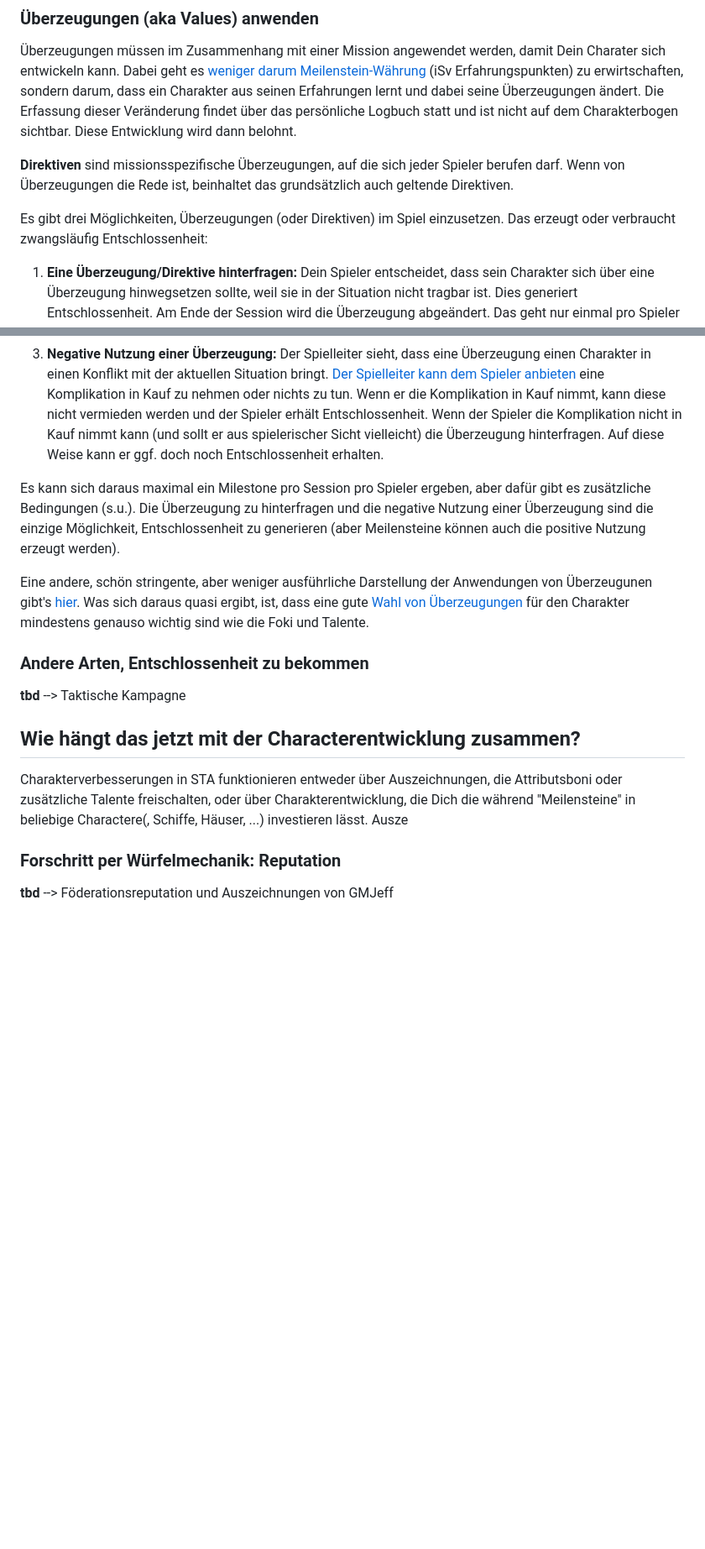
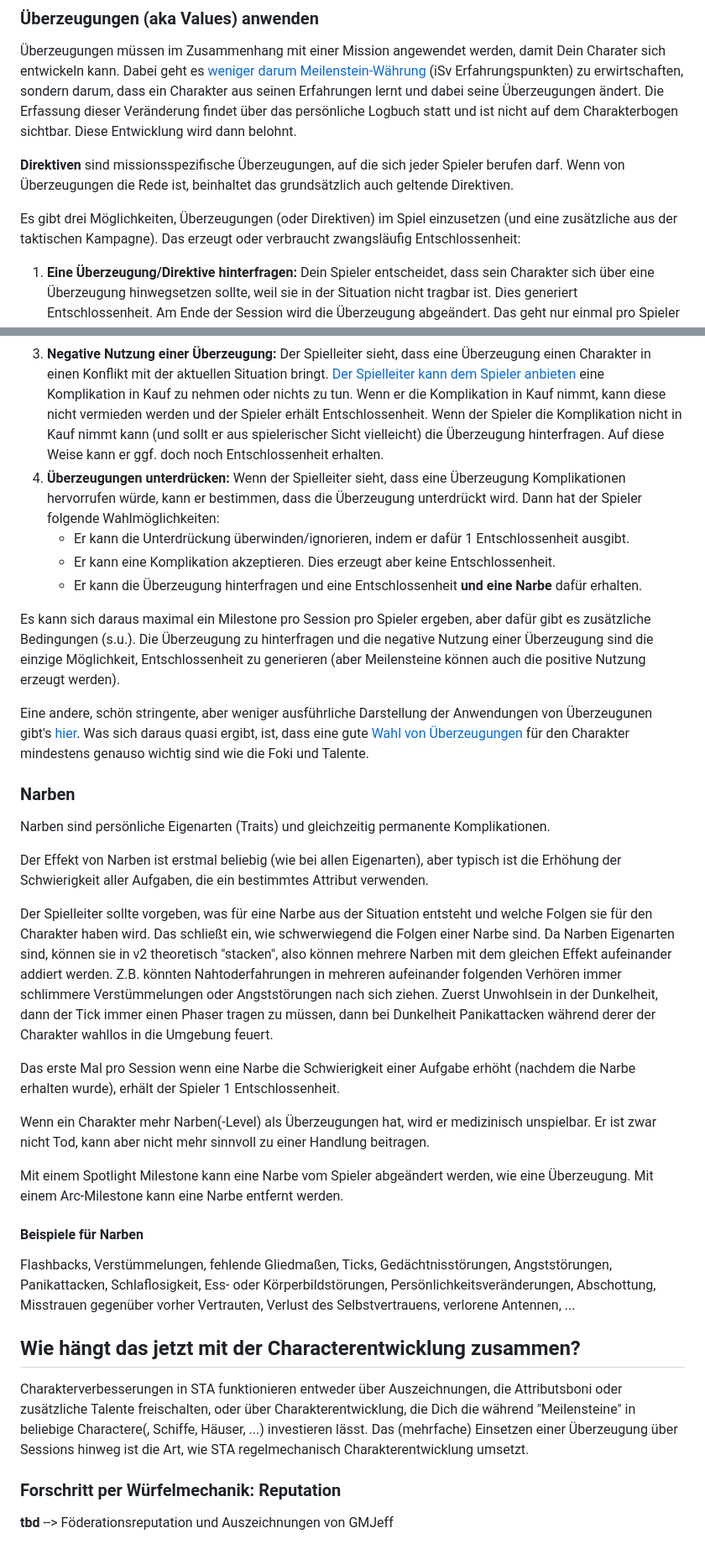
Before and after one commit to mer0mingian/mer0mingians-sta-notes, a Markdown page: content.md, 2 parts joined by grey strips. Shown at 84% size. Rendered like a GitHub page; blank space fills up the shorter version.

Commit message:
Include Scars rules

```diff
--- a/content.md
+++ b/content.md
@@ -7,23 +7,40 @@
 
 **Direktiven** sind missionsspezifische Überzeugungen, auf die sich jeder Spieler berufen darf. Wenn von Überzeugungen die Rede ist, beinhaltet das grundsätzlich auch geltende Direktiven.
 
-Es gibt drei Möglichkeiten, Überzeugungen (oder Direktiven) im Spiel einzusetzen. Das erzeugt oder verbraucht zwangsläufig Entschlossenheit:
+Es gibt drei Möglichkeiten, Überzeugungen (oder Direktiven) im Spiel einzusetzen (und eine zusätzliche aus der taktischen Kampagne). Das erzeugt oder verbraucht zwangsläufig Entschlossenheit:
 
 1. **Eine Überzeugung/Direktive hinterfragen:** Dein Spieler entscheidet, dass sein Charakter sich über eine Überzeugung hinwegsetzen sollte, weil sie in der Situation nicht tragbar ist. Dies generiert Entschlossenheit. Am Ende der Session wird die Überzeugung abgeändert. Das geht nur einmal pro Spieler pro Session. Beispiel: Es ist eine verzweifelte Situation und ein Redshirt hat den Wert "Niemanden zurücklassen". Wenn er jedoch sein Sicherheitsteam nicht im Stich lässt, wird der Captain sterben. Indem er diesen Wert in Frage stellt (und damit das Team seinem Schicksal überlässt), erhält er einen Punkt an Entschlossenheit.
 2. **Positive Nutzung einer Überzeugung:** Der Spieler möchte einen Punkt Entschlossenheit einsetzen. Dafür muss er den Spielleiter überzeugen, dass einer seiner Werte sich auf die aktuelle Probe bezieht.
 3. **Negative Nutzung einer Überzeugung:** Der Spielleiter sieht, dass eine Überzeugung einen Charakter in einen Konflikt mit der aktuellen Situation bringt. [Der Spielleiter kann dem Spieler anbieten](https://www.reddit.com/r/startrekadventures/comments/croh8o/how_do_you_receive_determination_points/) eine Komplikation in Kauf zu nehmen oder nichts zu tun. Wenn er die Komplikation in Kauf nimmt, kann diese nicht vermieden werden und der Spieler erhält Entschlossenheit. Wenn der Spieler die Komplikation nicht in Kauf nimmt kann (und sollt er aus spielerischer Sicht vielleicht) die Überzeugung hinterfragen. Auf diese Weise kann er ggf. doch noch Entschlossenheit erhalten.
+4. **Überzeugungen unterdrücken:** Wenn der Spielleiter sieht, dass eine Überzeugung Komplikationen hervorrufen würde, kann er bestimmen, dass die Überzeugung unterdrückt wird. Dann hat der Spieler folgende Wahlmöglichkeiten:
+   - Er kann die Unterdrückung überwinden/ignorieren, indem er dafür 1 Entschlossenheit ausgibt.
+   - Er kann eine Komplikation akzeptieren. Dies erzeugt aber keine Entschlossenheit.
+   - Er kann die Überzeugung hinterfragen und eine Entschlossenheit **und eine Narbe** dafür erhalten.
 
 Es kann sich daraus maximal ein Milestone pro Session pro Spieler ergeben, aber dafür gibt es zusätzliche Bedingungen (s.u.). Die Überzeugung zu hinterfragen und die negative Nutzung einer Überzeugung sind die einzige Möglichkeit, Entschlossenheit zu generieren (aber Meilensteine können auch die positive Nutzung erzeugt werden).
 
 Eine andere, schön stringente, aber weniger ausführliche Darstellung der Anwendungen von Überzeugunen gibt's [hier](https://modiphius.net/blogs/news/sta-dev-blog-004-a-guide-to-star-trek-adventures). Was sich daraus quasi ergibt, ist, dass eine gute [Wahl von Überzeugungen](https://nerdist.com/article/how-to-challenge-and-change-values-for-maximum-drama-in-your-star-trek-adventures-rpg/) für den Charakter mindestens genauso wichtig sind wie die Foki und Talente.
 
-### Andere Arten, Entschlossenheit zu bekommen
+### Narben
 
-**tbd** --> Taktische Kampagne
+Narben sind persönliche Eigenarten (Traits) und gleichzeitig permanente Komplikationen.
+
+Der Effekt von Narben ist erstmal beliebig (wie bei allen Eigenarten), aber typisch ist die Erhöhung der Schwierigkeit aller Aufgaben, die ein bestimmtes Attribut verwenden.
+
+Der Spielleiter sollte vorgeben, was für eine Narbe aus der Situation entsteht und welche Folgen sie für den Charakter haben wird. Das schließt ein, wie schwerwiegend die Folgen einer Narbe sind. Da Narben Eigenarten sind, können sie in v2 theoretisch "stacken", also können mehrere Narben mit dem gleichen Effekt aufeinander addiert werden. Z.B. könnten Nahtoderfahrungen in mehreren aufeinander folgenden Verhören immer schlimmere Verstümmelungen oder Angststörungen nach sich ziehen. Zuerst Unwohlsein in der Dunkelheit, dann der Tick immer einen Phaser tragen zu müssen, dann bei Dunkelheit Panikattacken während derer der Charakter wahllos in die Umgebung feuert.
+
+Das erste Mal pro Session wenn eine Narbe die Schwierigkeit einer Aufgabe erhöht (nachdem die Narbe erhalten wurde), erhält der Spieler 1 Entschlossenheit.
+
+Wenn ein Charakter mehr Narben(-Level) als Überzeugungen hat, wird er medizinisch unspielbar. Er ist zwar nicht Tod, kann aber nicht mehr sinnvoll zu einer Handlung beitragen.
+
+Mit einem Spotlight Milestone kann eine Narbe vom Spieler abgeändert werden, wie eine Überzeugung. Mit einem Arc-Milestone kann eine Narbe entfernt werden.
+
+#### Beispiele für Narben
+Flashbacks, Verstümmelungen, fehlende Gliedmaßen, Ticks, Gedächtnisstörungen, Angststörungen, Panikattacken, Schlaflosigkeit, Ess- oder Körperbildstörungen, Persönlichkeitsveränderungen, Abschottung, Misstrauen gegenüber vorher Vertrauten, Verlust des Selbstvertrauens, verlorene Antennen, ...
 
 ## Wie hängt das jetzt mit der Characterentwicklung zusammen?
 
-Charakterverbesserungen in STA funktionieren entweder über Auszeichnungen, die Attributsboni oder zusätzliche Talente freischalten, oder über Charakterentwicklung, die Dich die während "Meilensteine" in beliebige Charactere(, Schiffe, Häuser, ...) investieren lässt. Ausze
+Charakterverbesserungen in STA funktionieren entweder über Auszeichnungen, die Attributsboni oder zusätzliche Talente freischalten, oder über Charakterentwicklung, die Dich die während "Meilensteine" in beliebige Charactere(, Schiffe, Häuser, ...) investieren lässt. Das (mehrfache) Einsetzen einer Überzeugung über Sessions hinweg ist die Art, wie STA regelmechanisch Charakterentwicklung umsetzt.
 
 ### Forschritt per Würfelmechanik: Reputation
 
```
Also changed, not shown: other parts of content.md (+6 -2 lines).
